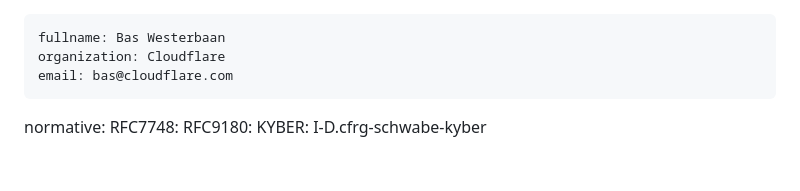
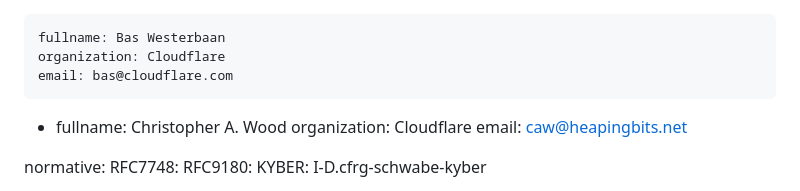
Before and after one commit to raulsiles/draft-westerbaan-cfrg-hpke-xyber768d00, a Markdown page: draft-westerbaan-cfrg-hpke-xyber768d00.md, the part around the change. Rendered like a GitHub page; blank space fills up the shorter version.

Commit message:
Update authors

```diff
--- a/draft-westerbaan-cfrg-hpke-xyber768d00.md
+++ b/draft-westerbaan-cfrg-hpke-xyber768d00.md
@@ -30,6 +30,10 @@ author:
     fullname: Bas Westerbaan
     organization: Cloudflare
     email: bas@cloudflare.com
+ -
+    fullname: Christopher A. Wood
+    organization: Cloudflare
+    email: caw@heapingbits.net
 
 
 normative:
```
